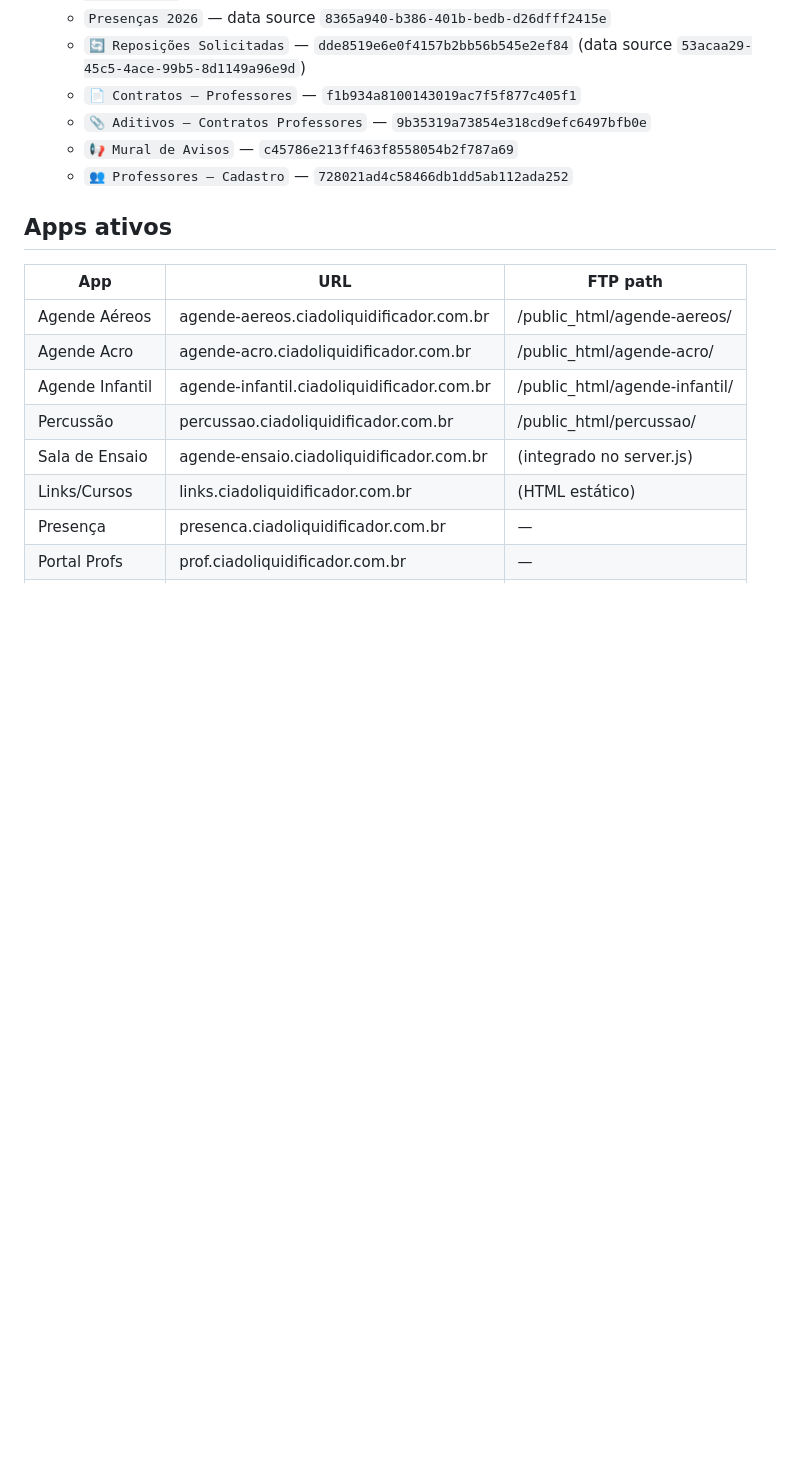
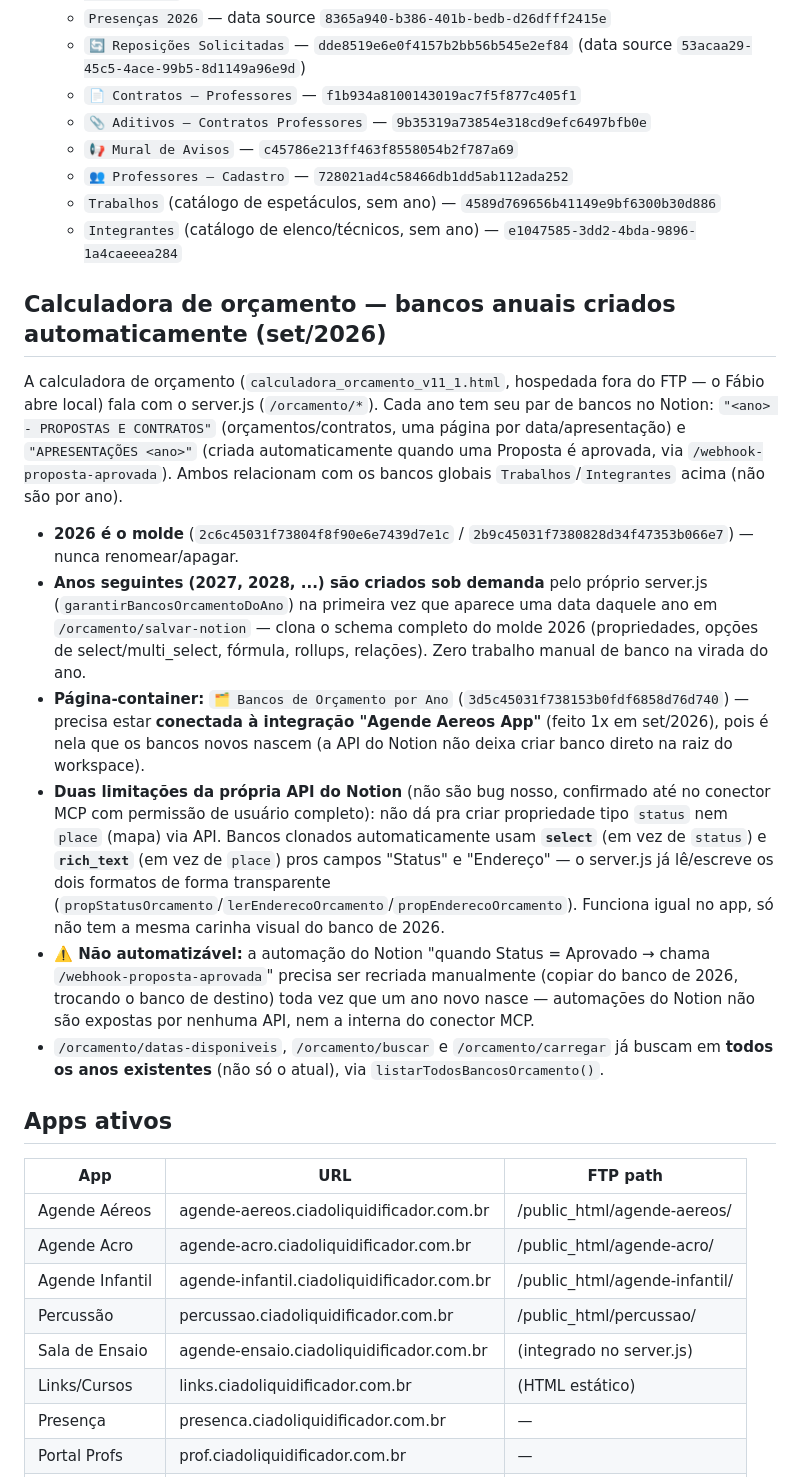
Before and after one commit to ciadoliquidificador/agende-aula-aereos, a Markdown page: CLAUDE.md, the part around the change. GitHub-like rendering; blank space fills up the shorter version.

Commit message:
docs: documentar sistema de bancos anuais auto-criados da calculadora de orçamento
Co-Authored-By: Claude Sonnet 5 <noreply@anthropic.com>

```diff
--- a/CLAUDE.md
+++ b/CLAUDE.md
@@ -57,6 +57,19 @@ Cia do Liquidificador é uma escola de artes cênicas operando como **Liquidific
   - `📎 Aditivos — Contratos Professores` — `9b35319a73854e318cd9efc6497bfb0e`
   - `📢 Mural de Avisos` — `c45786e213ff463f8558054b2f787a69`
   - `👥 Professores — Cadastro` — `728021ad4c58466db1dd5ab112ada252`
+  - `Trabalhos` (catálogo de espetáculos, sem ano) — `4589d769656b41149e9bf6300b30d886`
+  - `Integrantes` (catálogo de elenco/técnicos, sem ano) — `e1047585-3dd2-4bda-9896-1a4caeeea284`
+
+## Calculadora de orçamento — bancos anuais criados automaticamente (set/2026)
+
+A calculadora de orçamento (`calculadora_orcamento_v11_1.html`, hospedada fora do FTP — o Fábio abre local) fala com o server.js (`/orcamento/*`). Cada ano tem seu par de bancos no Notion: `"<ano> - PROPOSTAS E CONTRATOS"` (orçamentos/contratos, uma página por data/apresentação) e `"APRESENTAÇÕES <ano>"` (criada automaticamente quando uma Proposta é aprovada, via `/webhook-proposta-aprovada`). Ambos relacionam com os bancos globais `Trabalhos`/`Integrantes` acima (não são por ano).
+
+- **2026 é o molde** (`2c6c45031f73804f8f90e6e7439d7e1c` / `2b9c45031f7380828d34f47353b066e7`) — nunca renomear/apagar.
+- **Anos seguintes (2027, 2028, ...) são criados sob demanda** pelo próprio server.js (`garantirBancosOrcamentoDoAno`) na primeira vez que aparece uma data daquele ano em `/orcamento/salvar-notion` — clona o schema completo do molde 2026 (propriedades, opções de select/multi_select, fórmula, rollups, relações). Zero trabalho manual de banco na virada do ano.
+- **Página-container:** `🗂️ Bancos de Orçamento por Ano` (`3d5c45031f738153b0fdf6858d76d740`) — precisa estar **conectada à integração "Agende Aereos App"** (feito 1x em set/2026), pois é nela que os bancos novos nascem (a API do Notion não deixa criar banco direto na raiz do workspace).
+- **Duas limitações da própria API do Notion** (não são bug nosso, confirmado até no conector MCP com permissão de usuário completo): não dá pra criar propriedade tipo `status` nem `place` (mapa) via API. Bancos clonados automaticamente usam **`select`** (em vez de `status`) e **`rich_text`** (em vez de `place`) pros campos "Status" e "Endereço" — o server.js já lê/escreve os dois formatos de forma transparente (`propStatusOrcamento`/`lerEnderecoOrcamento`/`propEnderecoOrcamento`). Funciona igual no app, só não tem a mesma carinha visual do banco de 2026.
+- **⚠️ Não automatizável:** a automação do Notion "quando Status = Aprovado → chama `/webhook-proposta-aprovada`" precisa ser recriada manualmente (copiar do banco de 2026, trocando o banco de destino) toda vez que um ano novo nasce — automações do Notion não são expostas por nenhuma API, nem a interna do conector MCP.
+- `/orcamento/datas-disponiveis`, `/orcamento/buscar` e `/orcamento/carregar` já buscam em **todos os anos existentes** (não só o atual), via `listarTodosBancosOrcamento()`.
 
 ## Apps ativos
 
```
